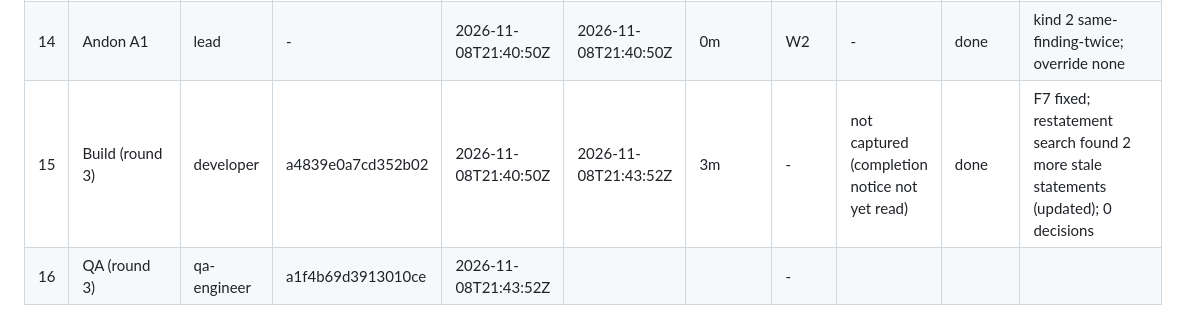
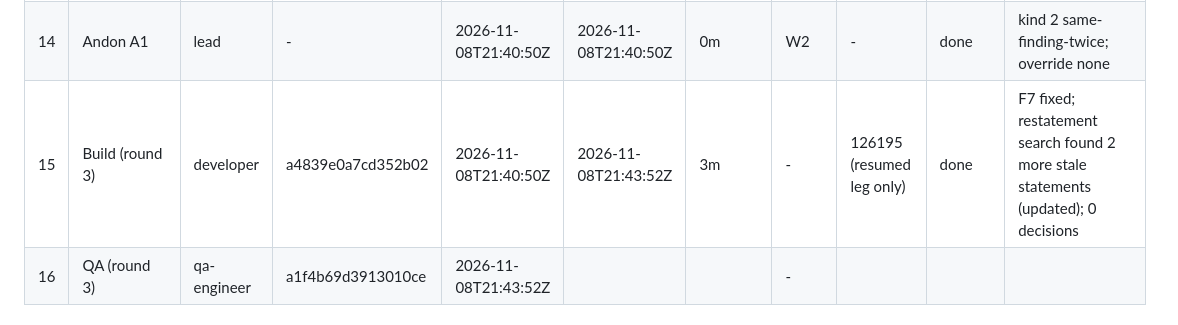
Before and after one commit to WimSuenens/agent-plugins, a Markdown page: work/64/00-lead-state.md, the part around the change. Rendered like a GitHub page.

Commit message:
#64 lead: build round 3 peak context
Co-Authored-By: Claude Sonnet 5.5 <noreply@anthropic.com>

```diff
--- a/work/64/00-lead-state.md
+++ b/work/64/00-lead-state.md
@@ -44,7 +44,7 @@
 | 12 | Build (round 2) | developer | a4839e0a7cd352b02 | 2026-11-08T21:09:20Z | 2026-11-08T21:28:32Z | 19m | - | 111413 | done | items 1-9 built; QA pins to update listed; 4 two-way decisions |
 | 13 | QA (round 2) | qa-engineer | a1f4b69d3913010ce | 2026-11-08T21:28:32Z | 2026-11-08T21:40:50Z | 12m | - | 516921 | block | F7 low (run text stale); round-1 findings met; suite 3111 passed, 10 skipped, 0 failed; paused by A1 after reading |
 | 14 | Andon A1 | lead | - | 2026-11-08T21:40:50Z | 2026-11-08T21:40:50Z | 0m | W2 | - | done | kind 2 same-finding-twice; override none |
-| 15 | Build (round 3) | developer | a4839e0a7cd352b02 | 2026-11-08T21:40:50Z | 2026-11-08T21:43:52Z | 3m | - | not captured (completion notice not yet read) | done | F7 fixed; restatement search found 2 more stale statements (updated); 0 decisions |
+| 15 | Build (round 3) | developer | a4839e0a7cd352b02 | 2026-11-08T21:40:50Z | 2026-11-08T21:43:52Z | 3m | - | 126195 (resumed leg only) | done | F7 fixed; restatement search found 2 more stale statements (updated); 0 decisions |
 | 16 | QA (round 3) | qa-engineer | a1f4b69d3913010ce | 2026-11-08T21:43:52Z | | | - | | | |
 
 ## Waits
```
